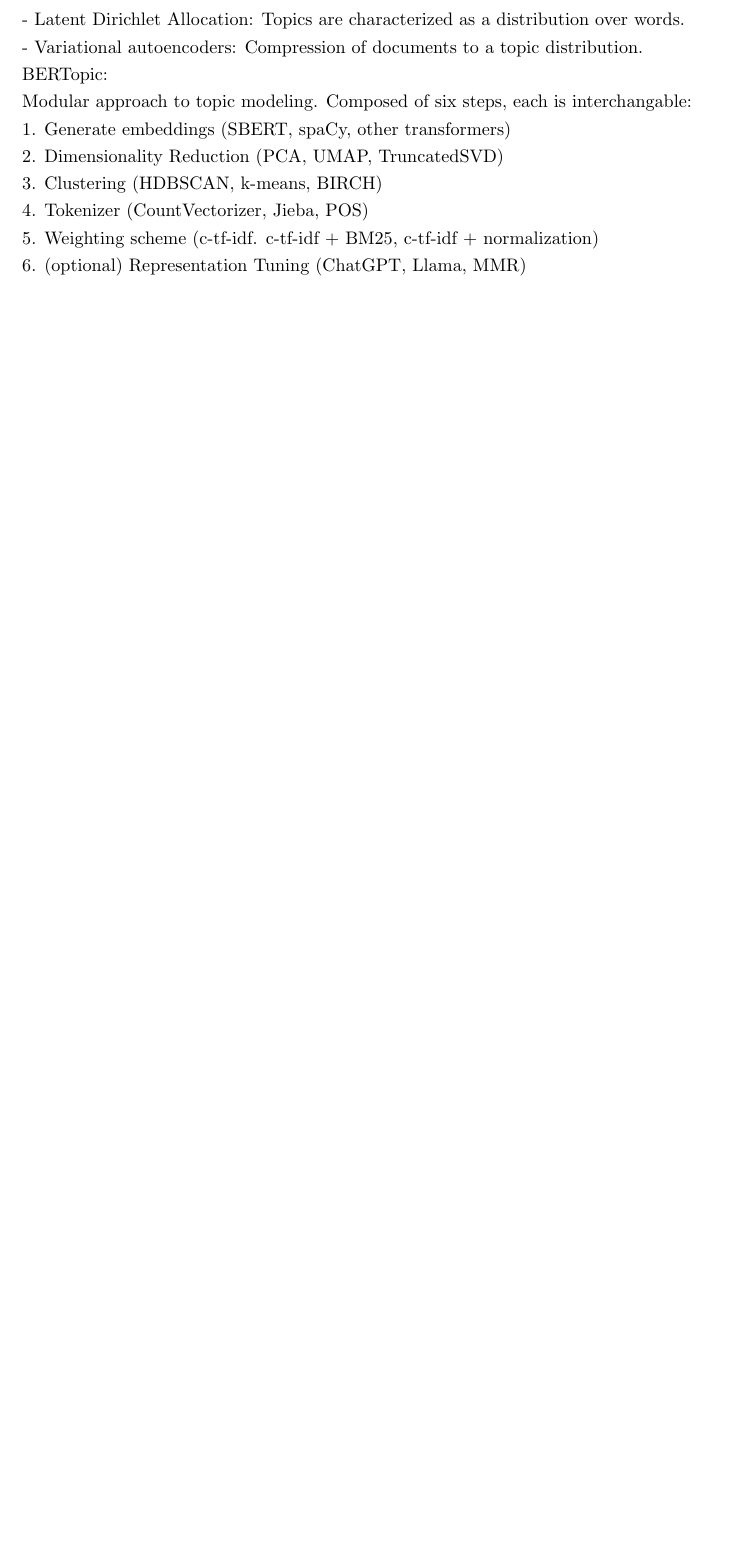
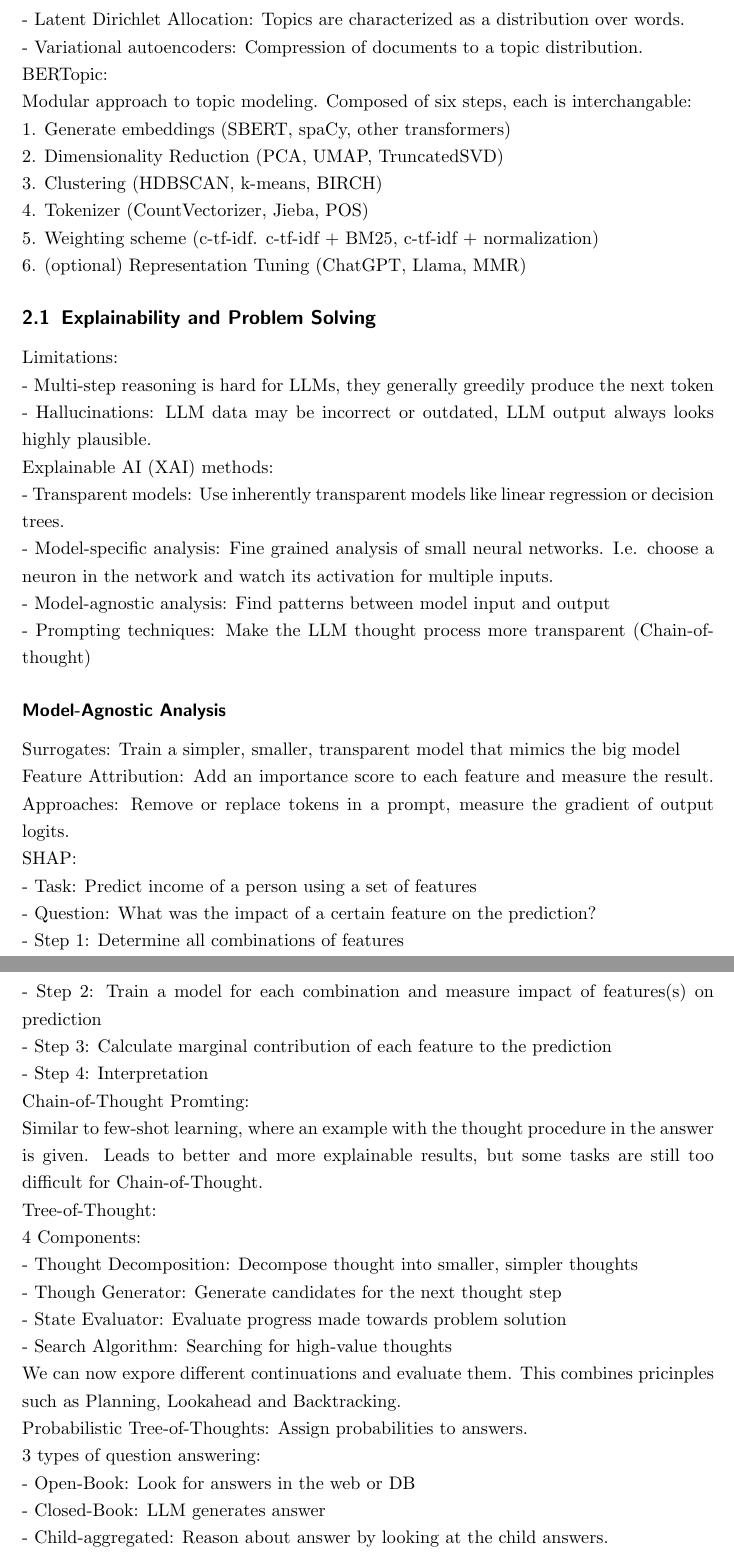
Before and after one commit to jaanisfehling/advanced-nlp, a LaTeX document (summary.tex): part of page 7 of 7 before the commit and two parts of pages 7 and 8 of 8 after it, the two joined at a grey line, cut so that both start at the same text, the shorter picture padded with empty space. Compiled offline with pdfLaTeX.

Commit message:
finish XAI

```diff
--- a/summary.tex
+++ b/summary.tex
@@ -180,4 +180,40 @@ Modular approach to topic modeling. Composed of six steps, each is interchangabl
 5. Weighting scheme (c-tf-idf. c-tf-idf + BM25, c-tf-idf + normalization)
 6. (optional) Representation Tuning (ChatGPT, Llama, MMR)
 
+\subsection{Explainability and Problem Solving}
+Limitations:
+- Multi-step reasoning is hard for LLMs, they generally greedily produce the next token
+- Hallucinations: LLM data may be incorrect or outdated, LLM output always looks highly plausible.
 
+Explainable AI (XAI) methods:
+- Transparent models: Use inherently transparent models like linear regression or decision trees.
+- Model-specific analysis: Fine grained analysis of small neural networks. I.e. choose a neuron in the network and watch its activation for multiple inputs.
+- Model-agnostic analysis: Find patterns between model input and output
+- Prompting techniques: Make the LLM thought process more transparent (Chain-of-thought)
+
+\subsubsection*{Model-Agnostic Analysis}
+Surrogates: Train a simpler, smaller, transparent model that mimics the big model
+Feature Attribution: Add an importance score to each feature and measure the result. Approaches: Remove or replace tokens in a prompt, measure the gradient of output logits.
+
+SHAP:
+- Task: Predict income of a person using a set of features
+- Question: What was the impact of a certain feature on the prediction?
+- Step 1: Determine all combinations of features
+- Step 2: Train a model for each combination and measure impact of features(s) on prediction
+- Step 3: Calculate marginal contribution of each feature to the prediction
+- Step 4: Interpretation
+
+Chain-of-Thought Promting:
+Similar to few-shot learning, where an example with the thought procedure in the answer is given. Leads to better and more explainable results, but some tasks are still too difficult for Chain-of-Thought.
+Tree-of-Thought:
+4 Components:
+- Thought Decomposition: Decompose thought into smaller, simpler thoughts
+- Though Generator: Generate candidates for the next thought step
+- State Evaluator: Evaluate progress made towards problem solution
+- Search Algorithm: Searching for high-value thoughts
+We can now expore different continuations and evaluate them. This combines pricinples such as Planning, Lookahead and Backtracking.
+Probabilistic Tree-of-Thoughts: Assign probabilities to answers.
+3 types of question answering:
+- Open-Book: Look for answers in the web or DB
+- Closed-Book: LLM generates answer
+- Child-aggregated: Reason about answer by looking at the child answers.
```
Also changed, not shown: summary.pdf, summary.tex (6 more changed lines).
